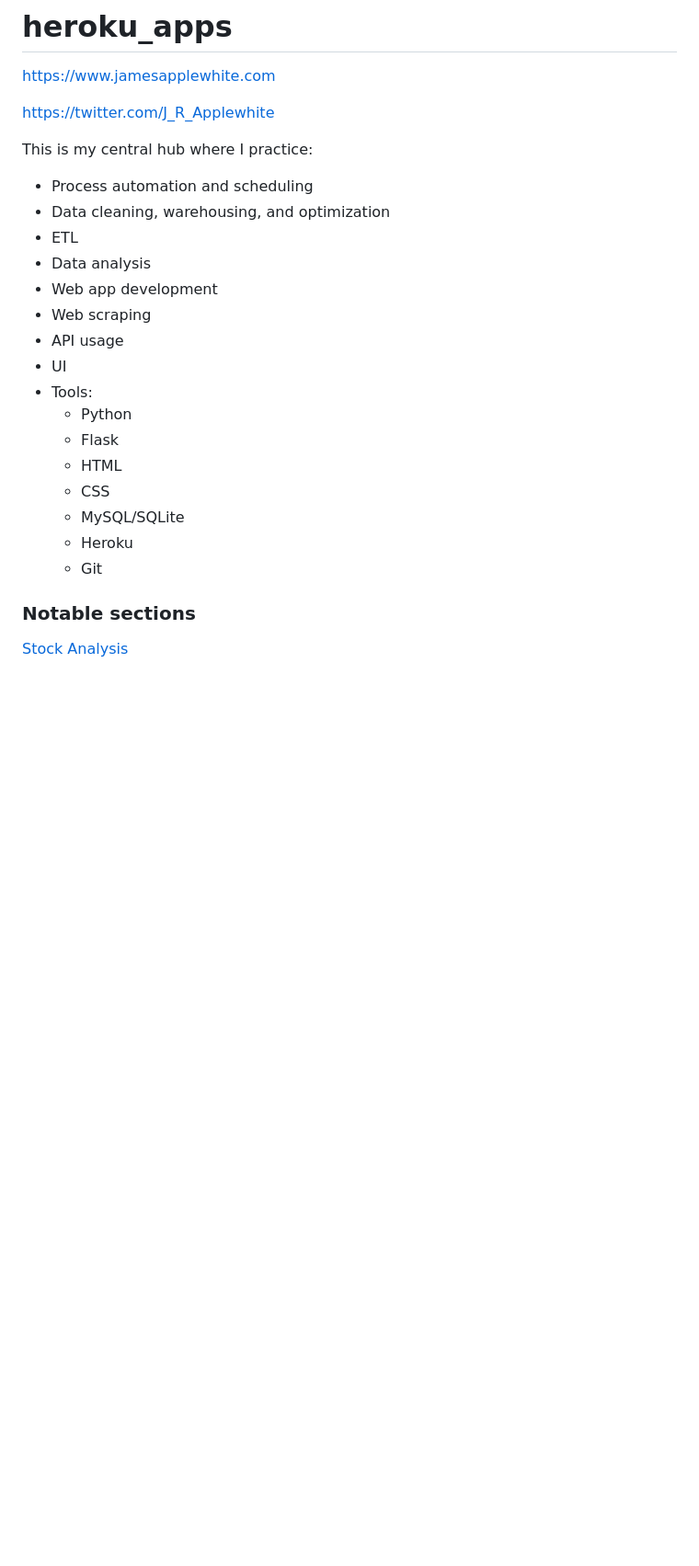
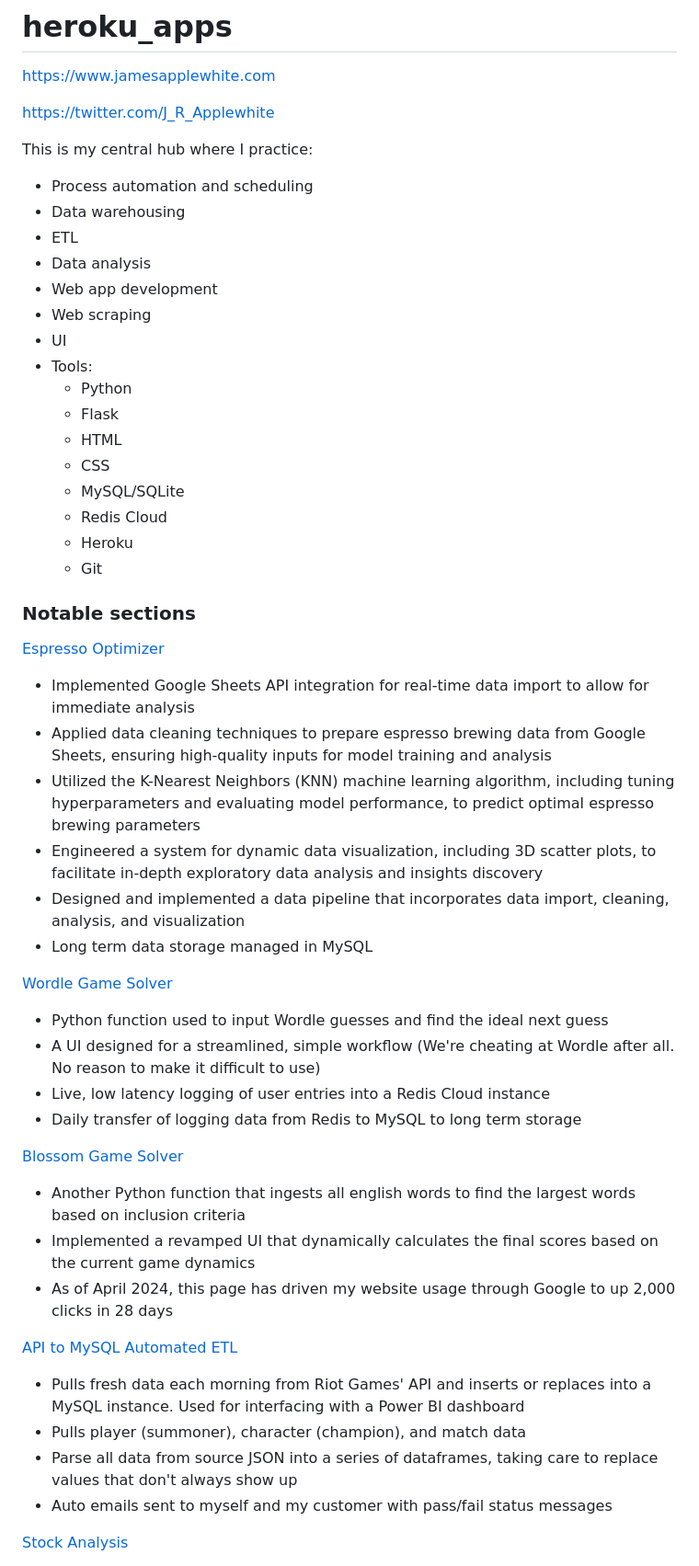
Before and after one commit to applewjr/heroku_apps, a Markdown page: README.md, the part around the change printed below. Shown: that part at 92% size. Rendered like a GitHub page; blank space fills up the shorter version.

```diff
--- a/README.md
+++ b/README.md
@@ -5,12 +5,11 @@ https://twitter.com/J_R_Applewhite
 
 This is my central hub where I practice:
 - Process automation and scheduling
-- Data cleaning, warehousing, and optimization
+- Data warehousing
 - ETL
 - Data analysis
 - Web app development
 - Web scraping
-- API usage
 - UI
 - Tools:
   - Python
@@ -18,11 +17,37 @@ This is my central hub where I practice:
   - HTML
   - CSS
   - MySQL/SQLite
+  - Redis Cloud
   - Heroku
   - Git
 
 
 ### Notable sections
+
+[Espresso Optimizer](https://www.jamesapplewhite.com/espresso)
+- Implemented Google Sheets API integration for real-time data import to allow for immediate analysis
+- Applied data cleaning techniques to prepare espresso brewing data from Google Sheets, ensuring high-quality inputs for model training and analysis
+- Utilized the K-Nearest Neighbors (KNN) machine learning algorithm, including tuning hyperparameters and evaluating model performance, to predict optimal espresso brewing parameters
+- Engineered a system for dynamic data visualization, including 3D scatter plots, to facilitate in-depth exploratory data analysis and insights discovery
+- Designed and implemented a data pipeline that incorporates data import, cleaning, analysis, and visualization
+- Long term data storage managed in MySQL
+
+[Wordle Game Solver](https://www.jamesapplewhite.com/wordle)
+- Python function used to input Wordle guesses and find the ideal next guess
+- A UI designed for a streamlined, simple workflow (We're cheating at Wordle after all. No reason to make it difficult to use)
+- Live, low latency logging of user entries into a Redis Cloud instance
+- Daily transfer of logging data from Redis to MySQL to long term storage
+
+[Blossom Game Solver](https://www.jamesapplewhite.com/blossom)
+- Another Python function that ingests all english words to find the largest words based on inclusion criteria
+- Implemented a revamped UI that dynamically calculates the final scores based on the current game dynamics
+- As of April 2024, this page has driven my website usage through Google to up 2,000 clicks in 28 days
+
+[API to MySQL Automated ETL](https://github.com/applewjr/heroku_apps/blob/main/lol/lol_data_import.py)
+- Pulls fresh data each morning from Riot Games' API and inserts or replaces into a MySQL instance. Used for interfacing with a Power BI dashboard
+- Pulls player (summoner), character (champion), and match data
+- Parse all data from source JSON into a series of dataframes, taking care to replace values that don't always show up
+- Auto emails sent to myself and my customer with pass/fail status messages
 
 [Stock Analysis](https://www.jamesapplewhite.com/stock_analysis)
 - Derived from my first large personal Python project in 2021. Optimize stock/crypto buying by adhering to the principles of mean reversion. Trendlines have short term variance but tend to run back to the mean. This function finds when a stock is trading notably lower than the projected price and provides triggers for when it may be advisable to buy in more aggressively (Not trading advice! *I went to healthcare school*)
```
Also changed, not shown: other parts of README.md (+3 -30 lines).
